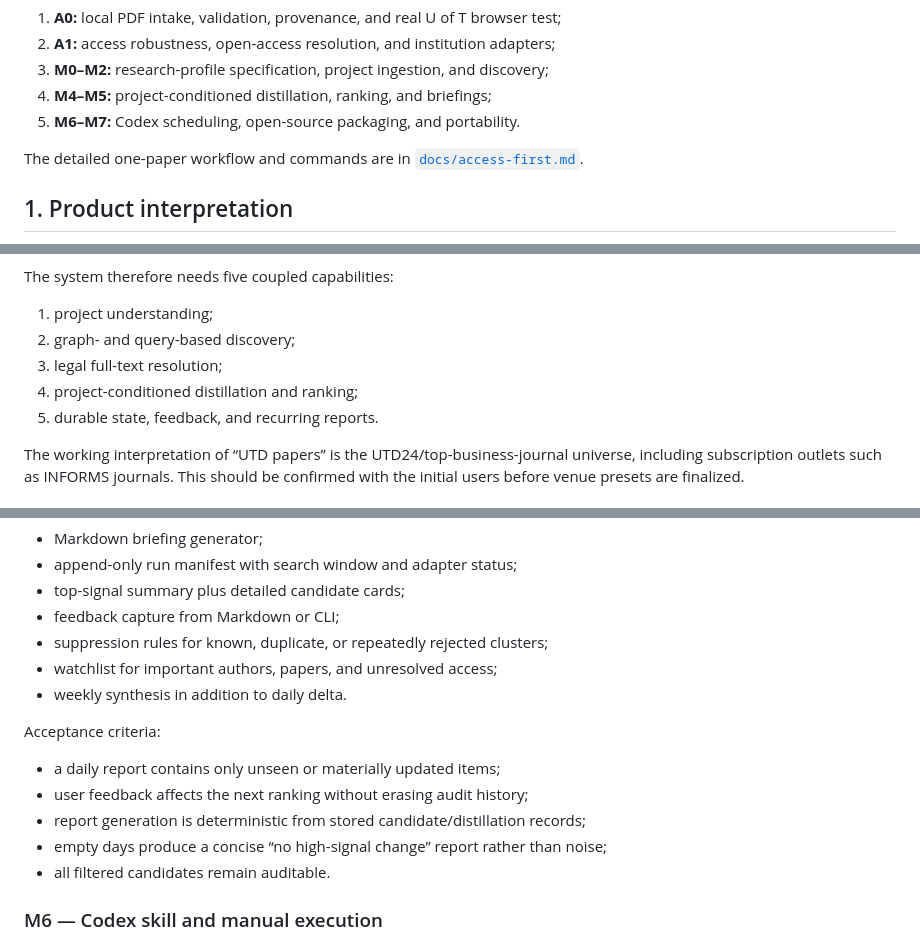
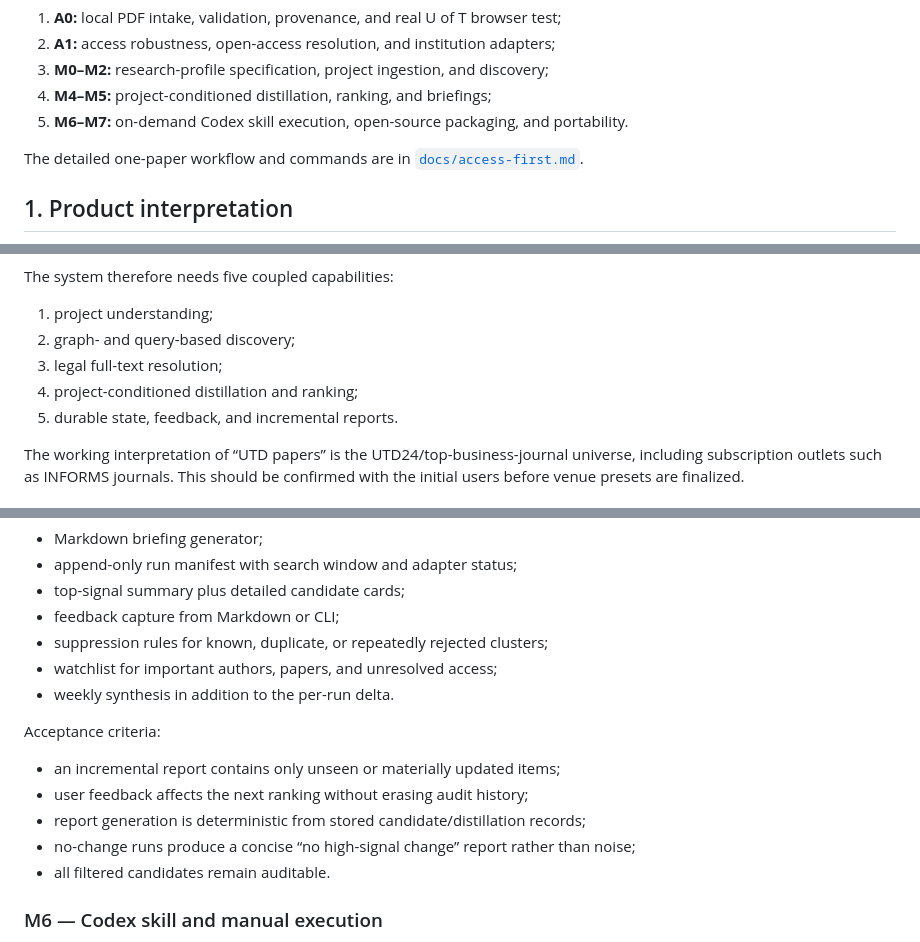
Before and after one commit to LIMYOYO/research-radar, a Markdown page: PLAN.md, 3 parts joined by grey strips. Rendered like a GitHub page.

```diff
--- a/PLAN.md
+++ b/PLAN.md
@@ -45,7 +45,7 @@ The execution order is now:
 2. **A1:** access robustness, open-access resolution, and institution adapters;
 3. **M0–M2:** research-profile specification, project ingestion, and discovery;
 4. **M4–M5:** project-conditioned distillation, ranking, and briefings;
-5. **M6–M7:** Codex scheduling, open-source packaging, and portability.
+5. **M6–M7:** on-demand Codex skill execution, open-source packaging, and portability.
 
 The detailed one-paper workflow and commands are in
 [`docs/access-first.md`](docs/access-first.md).
@@ -62,7 +62,7 @@ The system therefore needs five coupled capabilities:
 2. graph- and query-based discovery;
 3. legal full-text resolution;
 4. project-conditioned distillation and ranking;
-5. durable state, feedback, and recurring reports.
+5. durable state, feedback, and incremental reports.
 
 The working interpretation of “UTD papers” is the UTD24/top-business-journal universe, including subscription outlets such as INFORMS journals. This should be confirmed with the initial users before venue presets are finalized.
 
@@ -257,14 +257,14 @@ Deliverables:
 - feedback capture from Markdown or CLI;
 - suppression rules for known, duplicate, or repeatedly rejected clusters;
 - watchlist for important authors, papers, and unresolved access;
-- weekly synthesis in addition to daily delta.
+- weekly synthesis in addition to the per-run delta.
 
 Acceptance criteria:
 
-- a daily report contains only unseen or materially updated items;
+- an incremental report contains only unseen or materially updated items;
 - user feedback affects the next ranking without erasing audit history;
 - report generation is deterministic from stored candidate/distillation records;
-- empty days produce a concise “no high-signal change” report rather than noise;
+- no-change runs produce a concise “no high-signal change” report rather than noise;
 - all filtered candidates remain auditable.
 
 ### M6 — Codex skill and manual execution
```
Also changed, not shown: other parts of PLAN.md (+3 -3 lines), docs/completion-audit-2026-08-21.md (+6 -7 lines).
